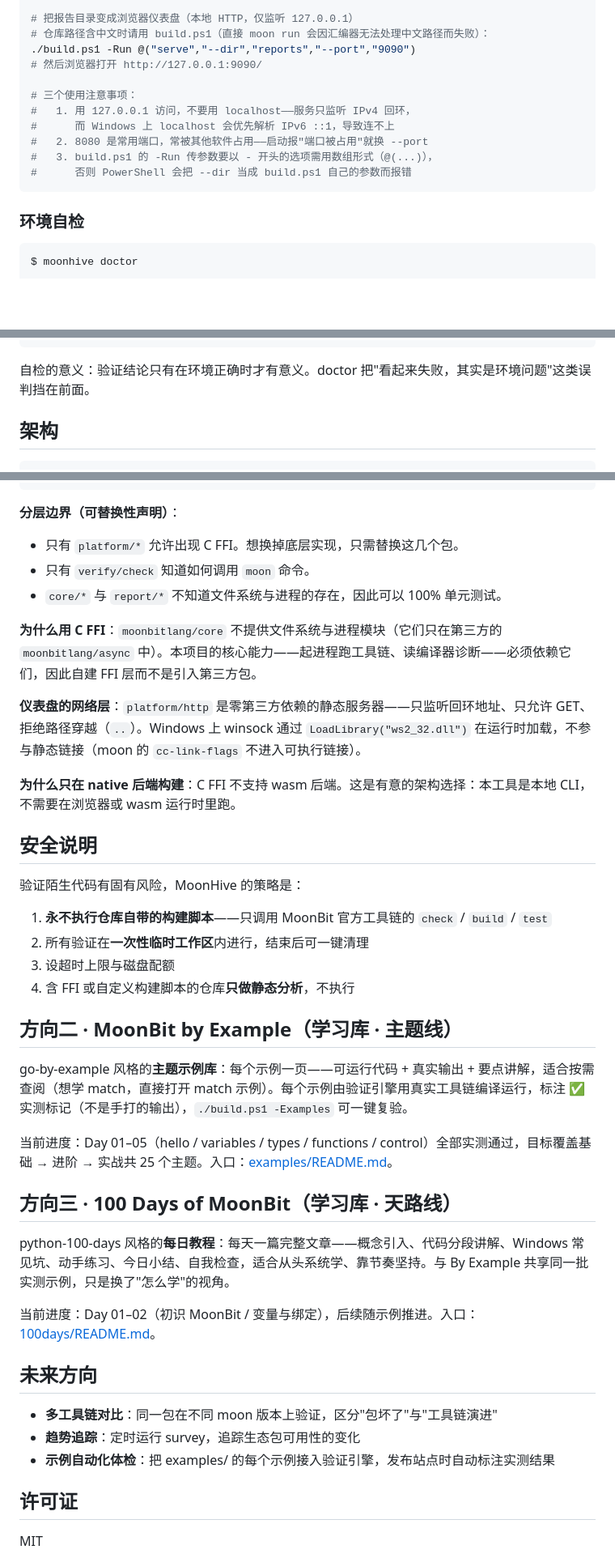
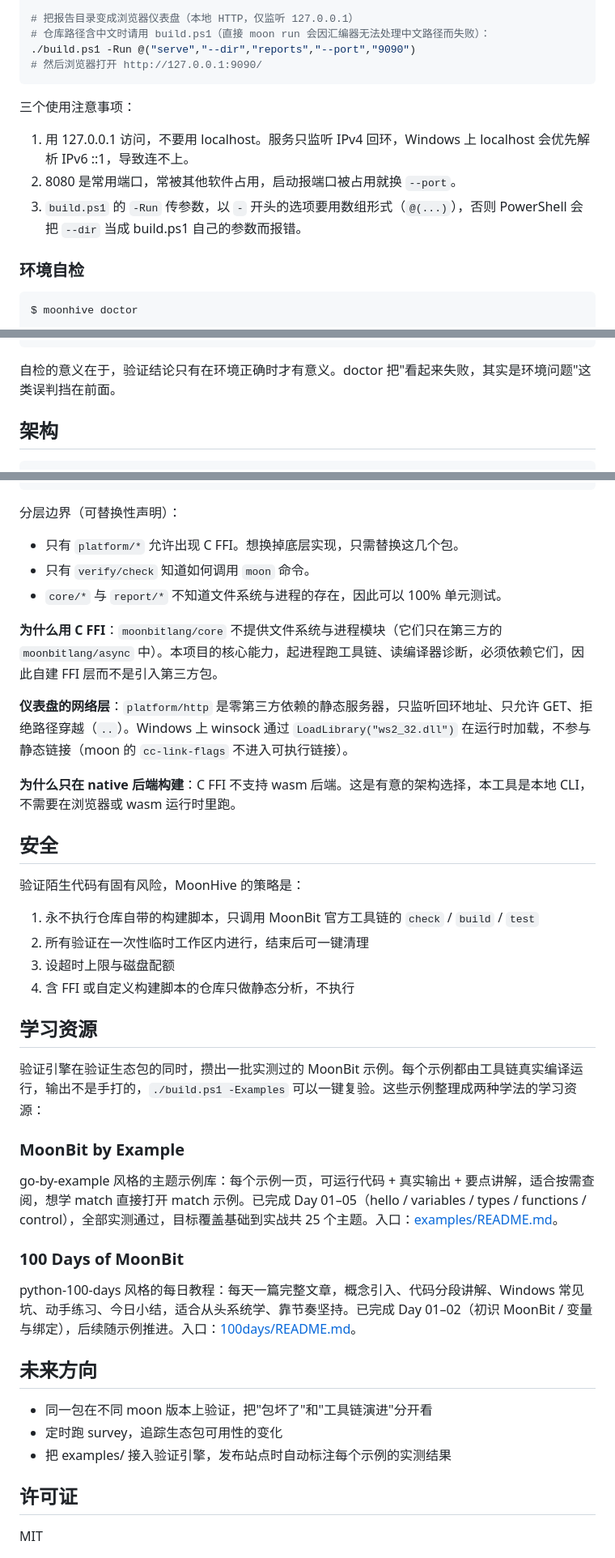
Before and after one commit to Duckweed-yhb/moon-hive, a Markdown page: README.md, 3 parts joined by grey strips. Shown at 81% size. GitHub-like rendering; blank space fills up the shorter version.

Commit message:
docs(readme): 重构为一个项目的统一叙事 + 去 AI 味
- 去掉"三条路/方向"并列框架，回到单一叙事：验证引擎主线，学习资源是验证生态包时攒出的延伸
- 按 humanizer-zh-next 清理：装饰 emoji、破折号、否定排比、高频词（沉淀→攒）
- 结构：做什么 → 状态 → 怎么用 → 架构 → 安全 → 学习资源 → 未来

````diff
--- a/README.md
+++ b/README.md
@@ -195,14 +167,13 @@ moon run cmd/moonhive --target native -- inspect ./some-package
 # 仓库路径含中文时请用 build.ps1（直接 moon run 会因汇编器无法处理中文路径而失败）：
 ./build.ps1 -Run @("serve","--dir","reports","--port","9090")
 # 然后浏览器打开 http://127.0.0.1:9090/
+```
 
-# 三个使用注意事项：
-#   1. 用 127.0.0.1 访问，不要用 localhost——服务只监听 IPv4 回环，
-#      而 Windows 上 localhost 会优先解析 IPv6 ::1，导致连不上
-#   2. 8080 是常用端口，常被其他软件占用——启动报"端口被占用"就换 --port
-#   3. build.ps1 的 -Run 传参数要以 - 开头的选项需用数组形式（@(...)），
-#      否则 PowerShell 会把 --dir 当成 build.ps1 自己的参数而报错
-```
+三个使用注意事项：
+
+1. 用 127.0.0.1 访问，不要用 localhost。服务只监听 IPv4 回环，Windows 上 localhost 会优先解析 IPv6 ::1，导致连不上。
+2. 8080 是常用端口，常被其他软件占用，启动报端口被占用就换 `--port`。
+3. `build.ps1` 的 `-Run` 传参数，以 `-` 开头的选项要用数组形式（`@(...)`），否则 PowerShell 会把 `--dir` 当成 build.ps1 自己的参数而报错。
 
 ### 环境自检
 
@@ -223,7 +194,7 @@ MoonHive 环境自检
 结果: 3 项通过, 1 项警告, 0 项失败
 ```
 
-自检的意义：验证结论只有在环境正确时才有意义。doctor 把"看起来失败，其实是环境问题"这类误判挡在前面。
+自检的意义在于，验证结论只有在环境正确时才有意义。doctor 把"看起来失败，其实是环境问题"这类误判挡在前面。
 
 ## 架构
 
@@ -243,43 +214,44 @@ report/site             公开静态站（单文件 HTML，零依赖）
 features/*              命令实现（survey / inspect / doctor / serve）
 ```
 
-**分层边界（可替换性声明）**：
+分层边界（可替换性声明）：
+
 - 只有 `platform/*` 允许出现 C FFI。想换掉底层实现，只需替换这几个包。
 - 只有 `verify/check` 知道如何调用 `moon` 命令。
 - `core/*` 与 `report/*` 不知道文件系统与进程的存在，因此可以 100% 单元测试。
 
-**为什么用 C FFI**：`moonbitlang/core` 不提供文件系统与进程模块（它们只在第三方的 `moonbitlang/async` 中）。本项目的核心能力——起进程跑工具链、读编译器诊断——必须依赖它们，因此自建 FFI 层而不是引入第三方包。
+**为什么用 C FFI**：`moonbitlang/core` 不提供文件系统与进程模块（它们只在第三方的 `moonbitlang/async` 中）。本项目的核心能力，起进程跑工具链、读编译器诊断，必须依赖它们，因此自建 FFI 层而不是引入第三方包。
 
-**仪表盘的网络层**：`platform/http` 是零第三方依赖的静态服务器——只监听回环地址、只允许 GET、拒绝路径穿越（`..`）。Windows 上 winsock 通过 `LoadLibrary("ws2_32.dll")` 在运行时加载，不参与静态链接（moon 的 `cc-link-flags` 不进入可执行链接）。
+**仪表盘的网络层**：`platform/http` 是零第三方依赖的静态服务器，只监听回环地址、只允许 GET、拒绝路径穿越（`..`）。Windows 上 winsock 通过 `LoadLibrary("ws2_32.dll")` 在运行时加载，不参与静态链接（moon 的 `cc-link-flags` 不进入可执行链接）。
 
-**为什么只在 native 后端构建**：C FFI 不支持 wasm 后端。这是有意的架构选择：本工具是本地 CLI，不需要在浏览器或 wasm 运行时里跑。
+**为什么只在 native 后端构建**：C FFI 不支持 wasm 后端。这是有意的架构选择，本工具是本地 CLI，不需要在浏览器或 wasm 运行时里跑。
 
-## 安全说明
+## 安全
 
 验证陌生代码有固有风险，MoonHive 的策略是：
 
-1. **永不执行仓库自带的构建脚本**——只调用 MoonBit 官方工具链的 `check` / `build` / `test`
-2. 所有验证在**一次性临时工作区**内进行，结束后可一键清理
+1. 永不执行仓库自带的构建脚本，只调用 MoonBit 官方工具链的 `check` / `build` / `test`
+2. 所有验证在一次性临时工作区内进行，结束后可一键清理
 3. 设超时上限与磁盘配额
-4. 含 FFI 或自定义构建脚本的仓库**只做静态分析**，不执行
+4. 含 FFI 或自定义构建脚本的仓库只做静态分析，不执行
 
-## 方向二 · MoonBit by Example（学习库 · 主题线）
+## 学习资源
 
-go-by-example 风格的**主题示例库**：每个示例一页——可运行代码 + 真实输出 + 要点讲解，适合按需查阅（想学 match，直接打开 match 示例）。每个示例由验证引擎用真实工具链编译运行，标注 ✅ 实测标记（不是手打的输出），`./build.ps1 -Examples` 可一键复验。
+验证引擎在验证生态包的同时，攒出一批实测过的 MoonBit 示例。每个示例都由工具链真实编译运行，输出不是手打的，`./build.ps1 -Examples` 可以一键复验。这些示例整理成两种学法的学习资源：
 
-当前进度：Day 01–05（hello / variables / types / functions / control）全部实测通过，目标覆盖基础 → 进阶 → 实战共 25 个主题。入口：[examples/README.md](examples/README.md)。
+### MoonBit by Example
 
-## 方向三 · 100 Days of MoonBit（学习库 · 天路线）
+go-by-example 风格的主题示例库：每个示例一页，可运行代码 + 真实输出 + 要点讲解，适合按需查阅，想学 match 直接打开 match 示例。已完成 Day 01–05（hello / variables / types / functions / control），全部实测通过，目标覆盖基础到实战共 25 个主题。入口：[examples/README.md](examples/README.md)。
 
-python-100-days 风格的**每日教程**：每天一篇完整文章——概念引入、代码分段讲解、Windows 常见坑、动手练习、今日小结、自我检查，适合从头系统学、靠节奏坚持。与 By Example 共享同一批实测示例，只是换了"怎么学"的视角。
+### 100 Days of MoonBit
 
-当前进度：Day 01–02（初识 MoonBit / 变量与绑定），后续随示例推进。入口：[100days/README.md](100days/README.md)。
+python-100-days 风格的每日教程：每天一篇完整文章，概念引入、代码分段讲解、Windows 常见坑、动手练习、今日小结，适合从头系统学、靠节奏坚持。已完成 Day 01–02（初识 MoonBit / 变量与绑定），后续随示例推进。入口：[100days/README.md](100days/README.md)。
 
 ## 未来方向
 
-- **多工具链对比**：同一包在不同 moon 版本上验证，区分"包坏了"与"工具链演进"
-- **趋势追踪**：定时运行 survey，追踪生态包可用性的变化
-- **示例自动化体检**：把 examples/ 的每个示例接入验证引擎，发布站点时自动标注实测结果
+- 同一包在不同 moon 版本上验证，把"包坏了"和"工具链演进"分开看
+- 定时跑 survey，追踪生态包可用性的变化
+- 把 examples/ 接入验证引擎，发布站点时自动标注每个示例的实测结果
 
 ## 许可证
 
````
Also changed, not shown: other parts of README.md (+33 -61 lines).
